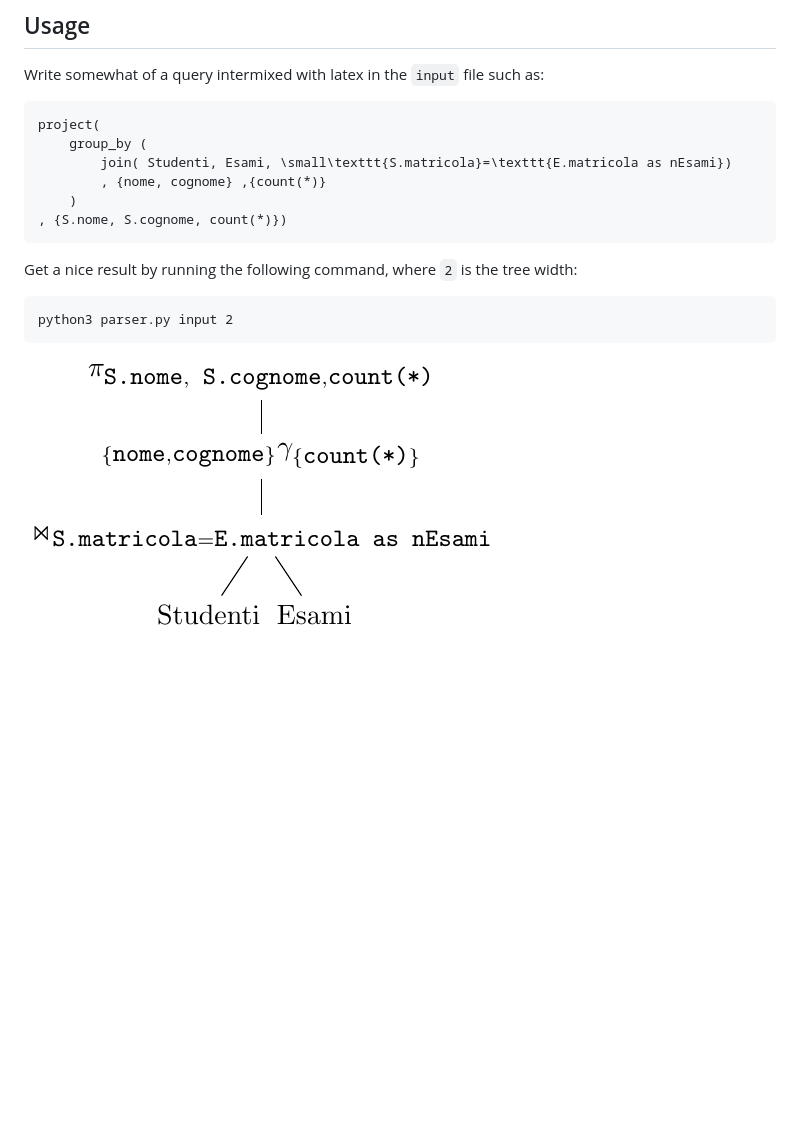
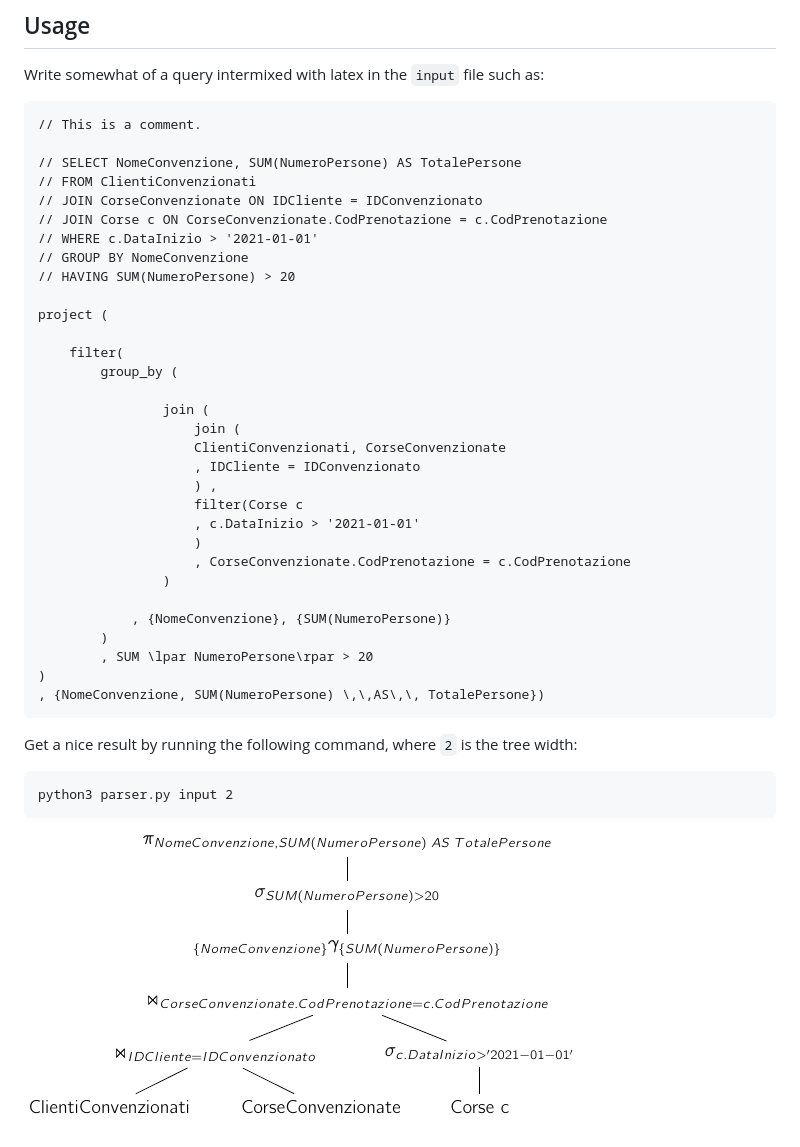
Before and after one commit to mell-o-tron/RelationalAlgebraGenerator, a Markdown page: readme.md, the part around the change. GitHub-like rendering; pictures changed too: preview.png; blank space fills up the shorter version.

Commit message:
added sans serif font, changed example

````diff
--- a/readme.md
+++ b/readme.md
@@ -5,12 +5,37 @@
 Write somewhat of a query intermixed with latex in the `input` file such as:
 
 ```
-project(
-    group_by (
-        join( Studenti, Esami, \small\texttt{S.matricola}=\texttt{E.matricola as nEsami})
-        , {nome, cognome} ,{count(*)}
-    )
-, {S.nome, S.cognome, count(*)})
+// This is a comment.
+
+// SELECT NomeConvenzione, SUM(NumeroPersone) AS TotalePersone
+// FROM ClientiConvenzionati
+// JOIN CorseConvenzionate ON IDCliente = IDConvenzionato
+// JOIN Corse c ON CorseConvenzionate.CodPrenotazione = c.CodPrenotazione
+// WHERE c.DataInizio > '2021-01-01'
+// GROUP BY NomeConvenzione
+// HAVING SUM(NumeroPersone) > 20
+
+project (
+
+    filter(
+        group_by (
+
+                join (
+                    join (
+                    ClientiConvenzionati, CorseConvenzionate
+                    , IDCliente = IDConvenzionato
+                    ) ,
+                    filter(Corse c
+                    , c.DataInizio > '2021-01-01'
+                    )
+                    , CorseConvenzionate.CodPrenotazione = c.CodPrenotazione
+                )
+
+            , {NomeConvenzione}, {SUM(NumeroPersone)}
+        )
+        , SUM \lpar NumeroPersone\rpar > 20
+)
+, {NomeConvenzione, SUM(NumeroPersone) \,\,AS\,\, TotalePersone})
 ```
 
 Get a nice result by running the following command, where `2` is the tree width:
````
Also changed, not shown: 2 other files.
